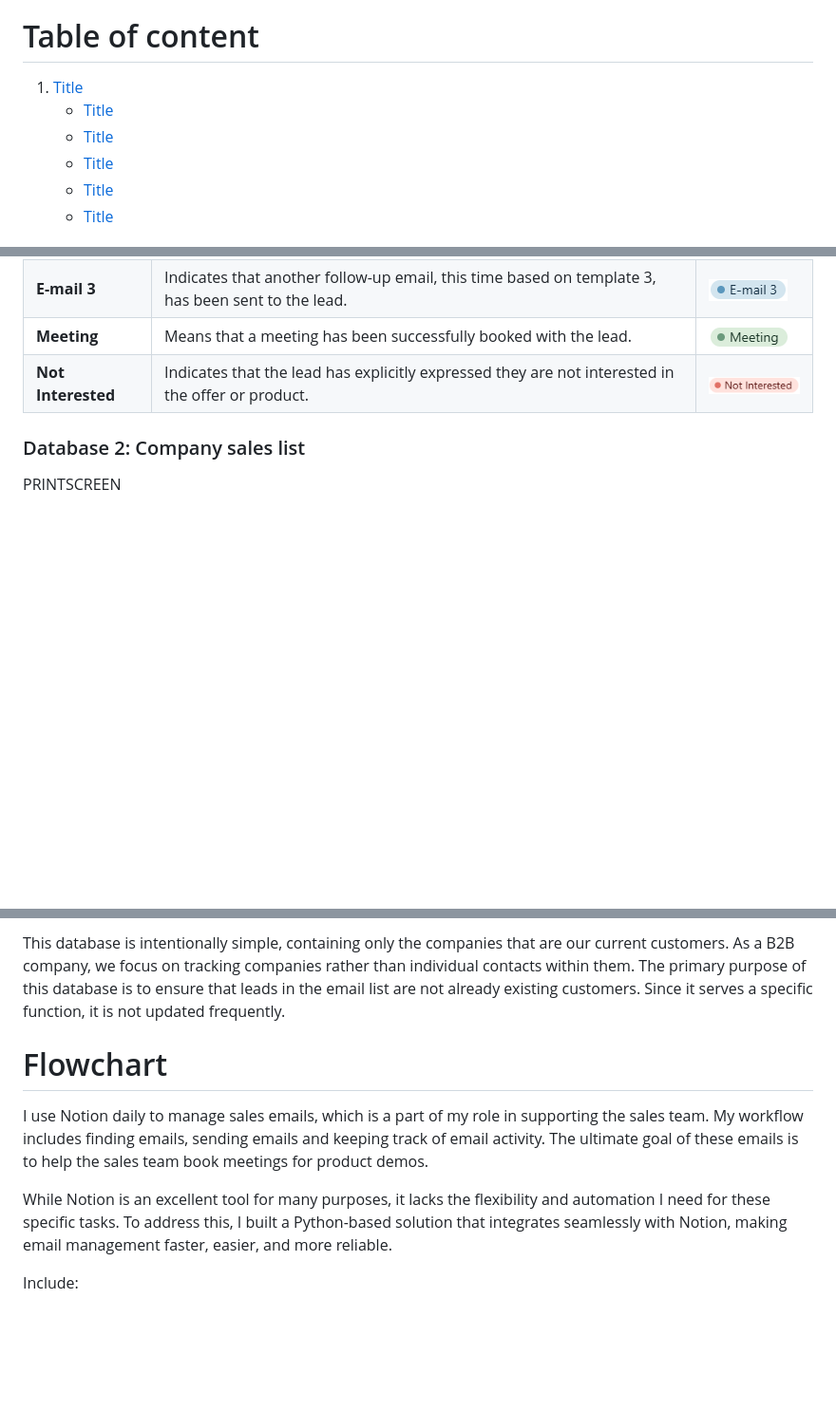
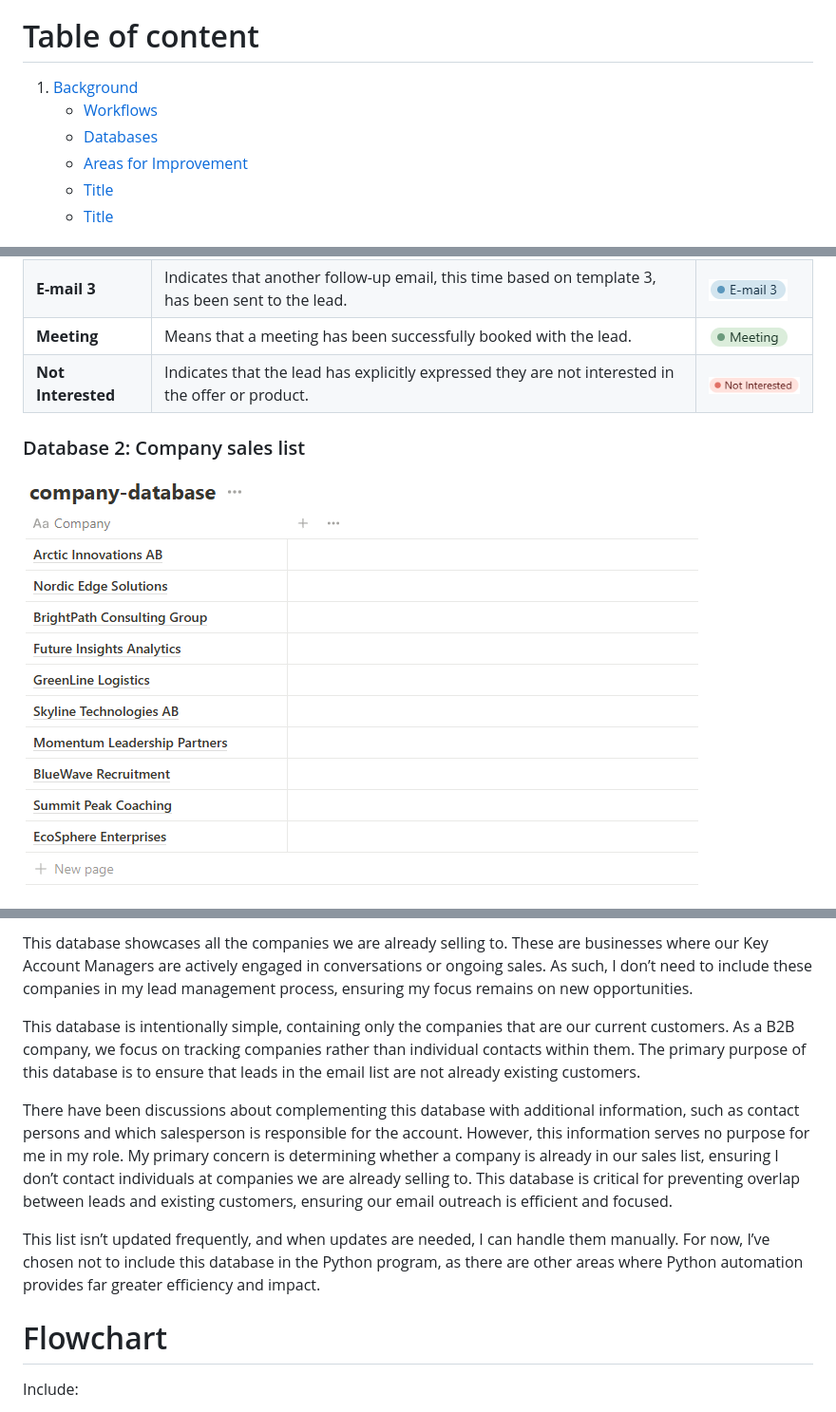
Before and after one commit to fridalannerstrom/auto-emails, a Markdown page: README.md, 3 parts joined by grey strips. Shown: that part at 95% size. Drawn GitHub-style; blank space fills up the shorter version.

Commit message:
doc: database 2 and start of table of content

```diff
--- a/README.md
+++ b/README.md
@@ -8,10 +8,10 @@ To simplify and speed up my workflow, I developed a Python tool to streamline em
 
 # Table of content
 
-1. [Title](#title)
-   - [Title](#title)
-   - [Title](#title)
-   - [Title](#title)
+1. [Background](#Background)
+   - [Workflows](#title)
+   - [Databases](#title)
+   - [Areas for Improvement](#title)
    - [Title](#title)
    - [Title](#title)
 
@@ -101,5 +103,5 @@ The status column has specific options to choose from. The status can only be on
 
 ### Database 2: Company sales list
 
-PRINTSCREEN
+![Company list database](images/company-database.png)
 
@@ -107,11 +109,18 @@ See database live here: (LINK)
 
-This database is intentionally simple, containing only the companies that are our current customers. As a B2B company, we focus on tracking companies rather than individual contacts within them. The primary purpose of this database is to ensure that leads in the email list are not already existing customers. Since it serves a specific function, it is not updated frequently.
+This database showcases all the companies we are already selling to. These are businesses where our Key Account Managers are actively engaged in conversations or ongoing sales. As such, I don’t need to include these companies in my lead management process, ensuring my focus remains on new opportunities.
+
+This database is intentionally simple, containing only the companies that are our current customers. As a B2B company, we focus on tracking companies rather than individual contacts within them. The primary purpose of this database is to ensure that leads in the email list are not already existing customers.
+
+There have been discussions about complementing this database with additional information, such as contact persons and which salesperson is responsible for the account. However, this information serves no purpose for me in my role. My primary concern is determining whether a company is already in our sales list, ensuring I don’t contact individuals at companies we are already selling to. This database is critical for preventing overlap between leads and existing customers, ensuring our email outreach is efficient and focused.
+
+This list isn’t updated frequently, and when updates are needed, I can handle them manually. For now, I’ve chosen not to include this database in the Python program, as there are other areas where Python automation provides far greater efficiency and impact.
 
 # Flowchart
 
-I use Notion daily to manage sales emails, which is a part of my role in supporting the sales team. My workflow includes finding emails, sending emails and keeping track of email activity. The ultimate goal of these emails is to help the sales team book meetings for product demos.
 
-While Notion is an excellent tool for many purposes, it lacks the flexibility and automation I need for these specific tasks. To address this, I built a Python-based solution that integrates seamlessly with Notion, making email management faster, easier, and more reliable.
+
+
+
 
 Include:
 - Introduction to the project
```
Also changed, not shown: other parts of README.md (+3 -1 lines).
